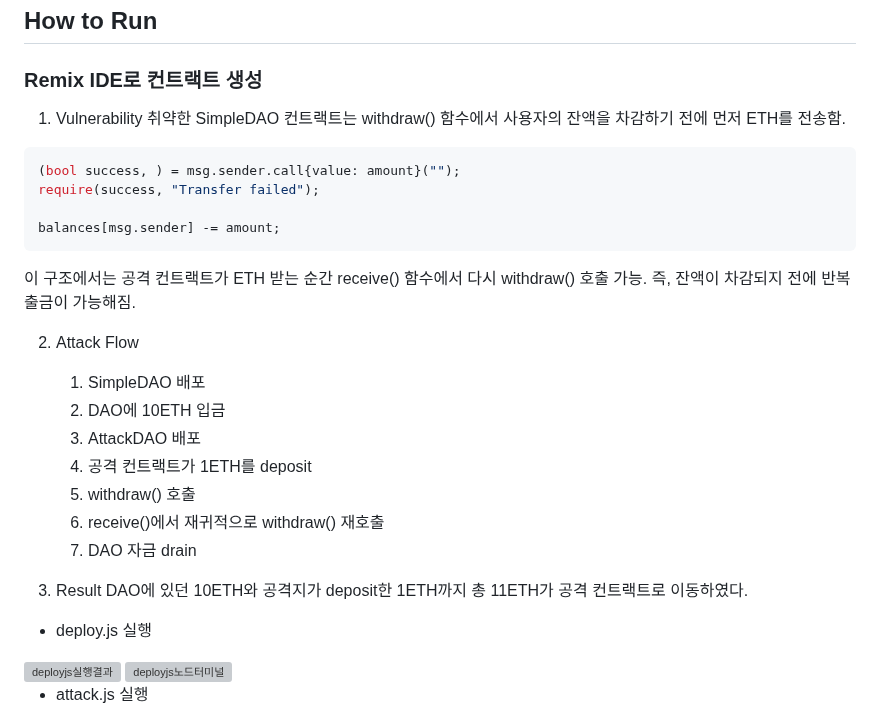
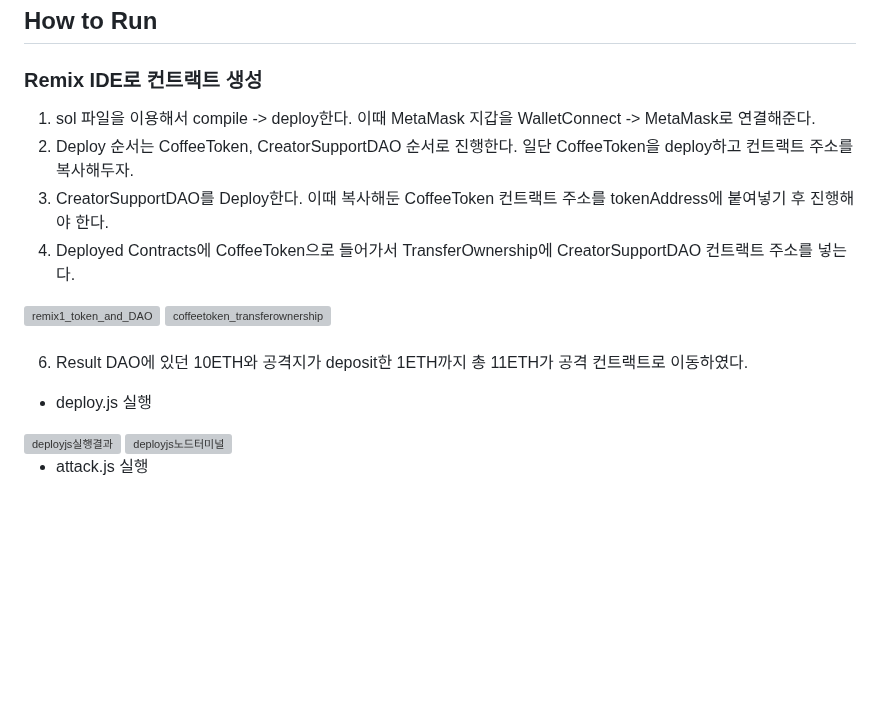
Before and after one commit to tuplet42/block_chain_practice_20201500, a Markdown page: project_proposal/readme.md, the part around the change. Rendered like a GitHub page; blank space fills up the shorter version; grey boxes are pictures that could not be loaded.

Commit message:
feat: Update readme.md

````diff
--- a/project_proposal/readme.md
+++ b/project_proposal/readme.md
@@ -97,27 +97,16 @@ HTML / CSS / JavaScript 및 ethers.js 기반으로 구성- 출금 요청 저장
 
 ## How to Run
 ### Remix IDE로 컨트랙트 생성
-1. Vulnerability
-   취약한 SimpleDAO 컨트랙트는 withdraw() 함수에서 사용자의 잔액을 차감하기 전에 먼저 ETH를 전송함.
-```solidity
-(bool success, ) = msg.sender.call{value: amount}("");
-require(success, "Transfer failed");
+1. sol 파일을 이용해서 compile -> deploy한다. 이때 MetaMask 지갑을 WalletConnect -> MetaMask로 연결해준다.
+2. Deploy 순서는 CoffeeToken, CreatorSupportDAO 순서로 진행한다. 일단 CoffeeToken을 deploy하고 컨트랙트 주소를 복사해두자.
+3. CreatorSupportDAO를 Deploy한다. 이때 복사해둔 CoffeeToken 컨트랙트 주소를 tokenAddress에 붙여넣기 후 진행해야 한다.
+4. Deployed Contracts에 CoffeeToken으로 들어가서 TransferOwnership에 CreatorSupportDAO 컨트랙트 주소를 넣는다.
+<img width="279" height="730" alt="remix1_token_and_DAO" src="https://github.com/user-attachments/assets/878341a0-8928-4bc9-a42e-00a9d52bf658" />
+<img width="637" height="618" alt="coffeetoken_transferownership" src="https://github.com/user-attachments/assets/bcbc47f0-3781-4fd5-a685-731e7eb79ff5" />
 
-balances[msg.sender] -= amount;
-```
-  이 구조에서는 공격 컨트랙트가 ETH 받는 순간 receive() 함수에서 다시 withdraw() 호출 가능.
-  즉, 잔액이 차감되지 전에 반복 출금이 가능해짐.
+###
 
-2. Attack Flow
-   1) SimpleDAO 배포
-   2) DAO에 10ETH 입금
-   3) AttackDAO 배포
-   4) 공격 컨트랙트가 1ETH를 deposit
-   5) withdraw() 호출
-   6) receive()에서 재귀적으로 withdraw() 재호출
-   7) DAO 자금 drain
-
-3. Result
+6. Result
 DAO에 있던 10ETH와 공격지가 deposit한 1ETH까지 총 11ETH가 공격 컨트랙트로 이동하였다.
 - deploy.js 실행
 <img width="535" height="120" alt="deployjs실행결과" src="https://github.com/user-attachments/assets/35a6bd8c-375c-444d-b3eb-f82e077c9e28" />
````
